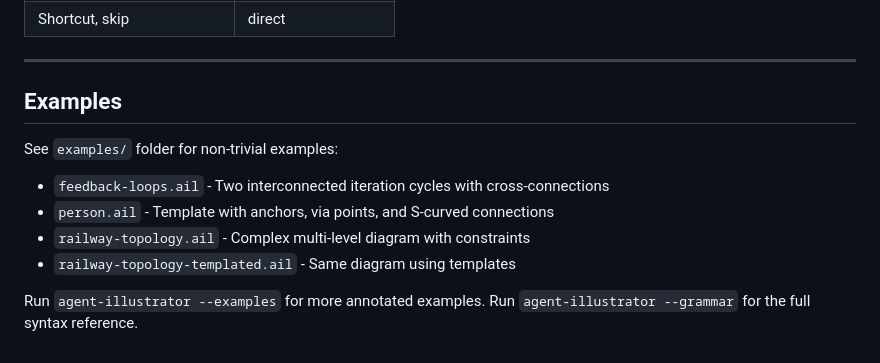
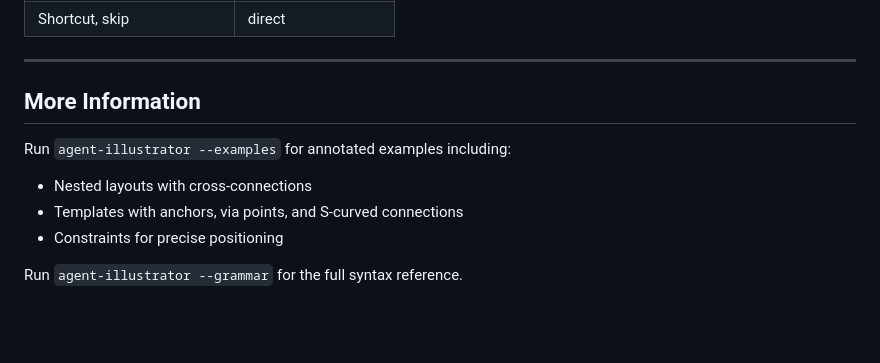
Before and after one commit to kervel/agent-illustrator, a Markdown page: docs/skill.md, the part around the change. Drawn GitHub-style; blank space fills up the shorter version.

Commit message:
docs: Remove examples folder reference from skill output
Binary releases only include --examples and --grammar outputs,
not the examples/ folder.

Co-Authored-By: Claude Opus 4.5 <noreply@anthropic.com>

```diff
--- a/docs/skill.md
+++ b/docs/skill.md
@@ -193,13 +193,11 @@ Path commands:
 
 ---
 
-## Examples
+## More Information
 
-See `examples/` folder for non-trivial examples:
-- `feedback-loops.ail` - Two interconnected iteration cycles with cross-connections
-- `person.ail` - Template with anchors, via points, and S-curved connections
-- `railway-topology.ail` - Complex multi-level diagram with constraints
-- `railway-topology-templated.ail` - Same diagram using templates
+Run `agent-illustrator --examples` for annotated examples including:
+- Nested layouts with cross-connections
+- Templates with anchors, via points, and S-curved connections
+- Constraints for precise positioning
 
-Run `agent-illustrator --examples` for more annotated examples.
 Run `agent-illustrator --grammar` for the full syntax reference.
```
